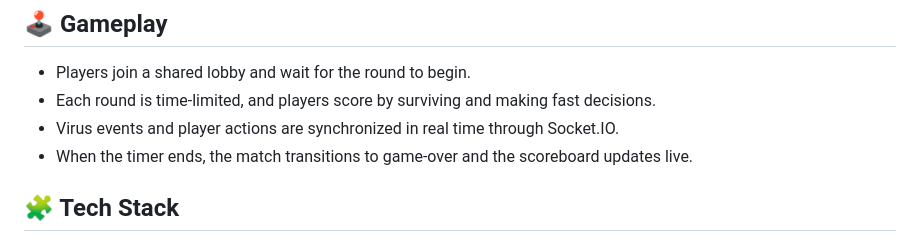
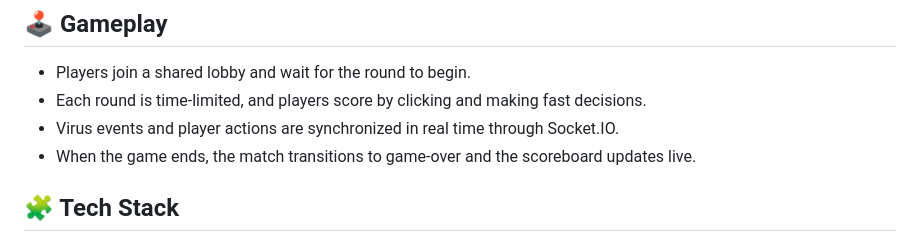
Before and after one commit to KaptenKatthatt/time-virus-jo, a Markdown page: README.md, the part around one of its changes. GitHub-like rendering.

Commit message:
Refine README: remove original group members section and clarify gameplay description

```diff
--- a/README.md
+++ b/README.md
@@ -23,9 +22,9 @@ From **15 March 2026** and onward, it has continued as a **personal project** bu
 ## 🕹️ Gameplay
 
 - Players join a shared lobby and wait for the round to begin.
-- Each round is time-limited, and players score by surviving and making fast decisions.
+- Each round is time-limited, and players score by clicking and making fast decisions.
 - Virus events and player actions are synchronized in real time through Socket.IO.
-- When the timer ends, the match transitions to game-over and the scoreboard updates live.
+- When the game ends, the match transitions to game-over and the scoreboard updates live.
 
 ## 🧩 Tech Stack
 
```
Also changed, not shown: other parts of README.md (+0 -1 lines).
